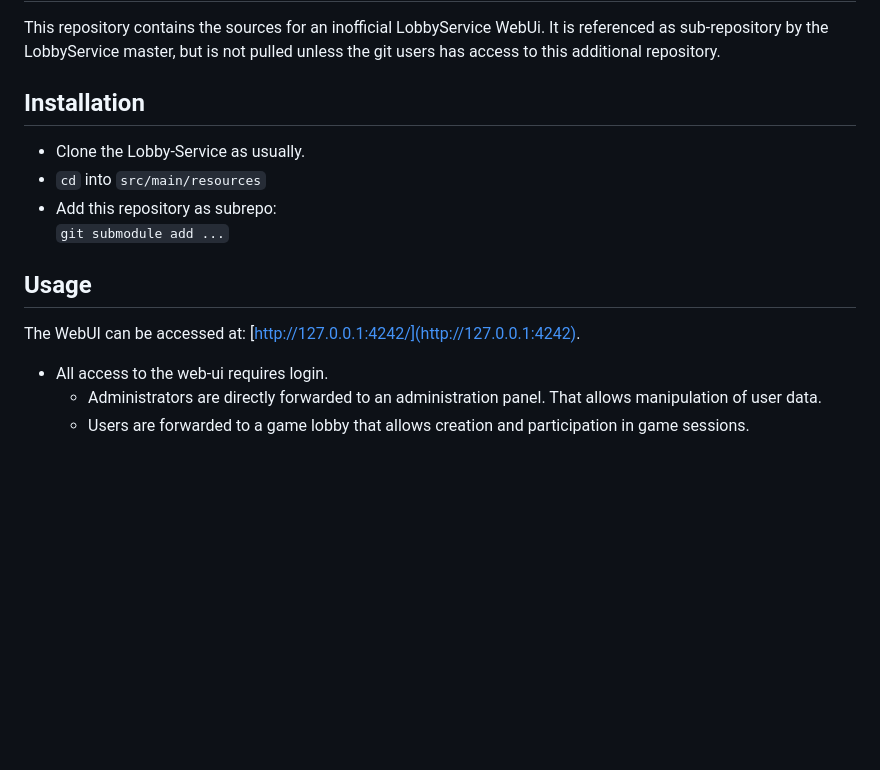
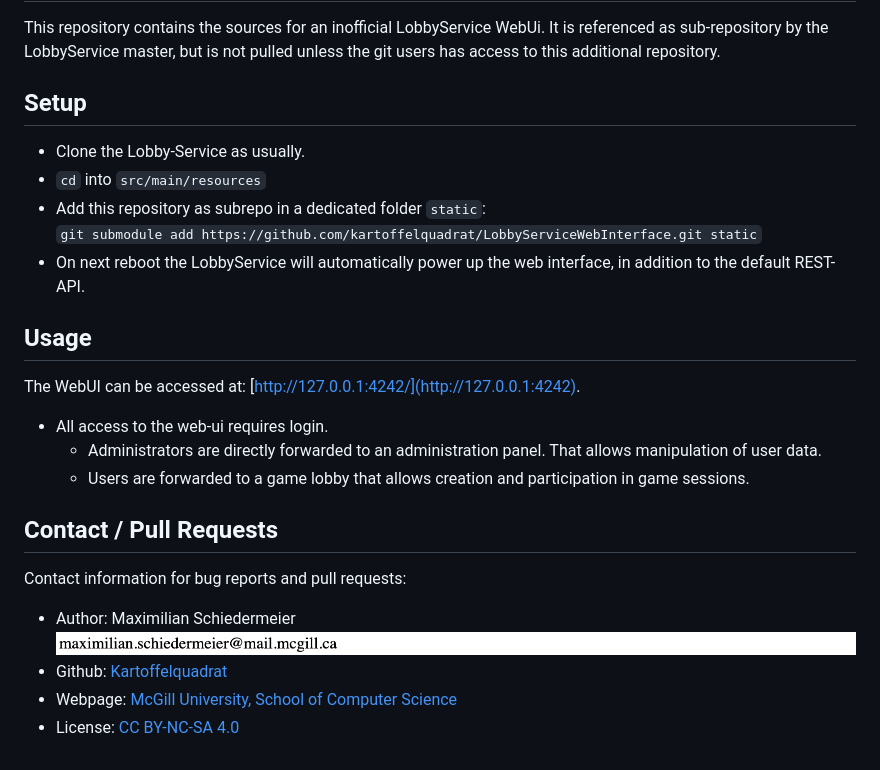
Before and after one commit to kartoffelquadrat/LobbyServiceWebInterface, a Markdown page: README.md, the part around the change. GitHub-like rendering; pictures changed too: markdown/email.png (added); blank space fills up the shorter version.

Commit message:
Updated install instructions and added contact info.

````diff
--- a/README.md
+++ b/README.md
@@ -7,13 +7,13 @@ A web interface for the [Lobby-Service](https://github.com/kartoffelquadrat/Lobb
 This repository contains the sources for an inofficial LobbyService WebUi.
 It is referenced as sub-repository by the LobbyService master, but is not pulled unless the git users has access to this additional repository.
 
-## Installation
+## Setup
 
  * Clone the Lobby-Service as usually.
  * ```cd``` into ```src/main/resources```
- * Add this repository as subrepo:
-```git submodule add ...```
-
+ * Add this repository as subrepo in a dedicated folder ```static```:
+```git submodule add https://github.com/kartoffelquadrat/LobbyServiceWebInterface.git static```
+ * On next reboot the LobbyService will automatically power up the web interface, in addition to the default REST-API.
 
 ## Usage
 
@@ -22,3 +22,12 @@ The WebUI can be accessed at: [http://127.0.0.1:4242/](http://127.0.0.1:4242).
  * All access to the web-ui requires login.
    * Administrators are directly forwarded to an administration panel. That allows manipulation of user data.
    * Users are forwarded to a game lobby that allows creation and participation in game sessions.
+
+## Contact / Pull Requests
+
+Contact information for bug reports and pull requests:
+
+ * Author: Maximilian Schiedermeier ![email](markdown/email.png)
+ * Github: [Kartoffelquadrat](https://github.com/kartoffelquadrat)
+ * Webpage: [McGill University, School of Computer Science](https://www.cs.mcgill.ca/~mschie3)
+ * License: [CC BY-NC-SA 4.0](https://creativecommons.org/licenses/by-nc-sa/4.0/)
````
